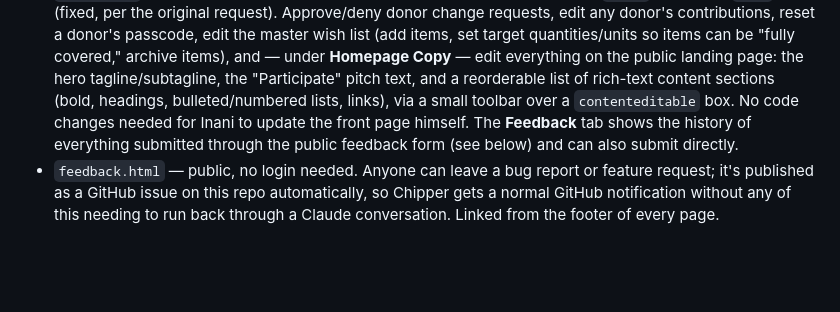
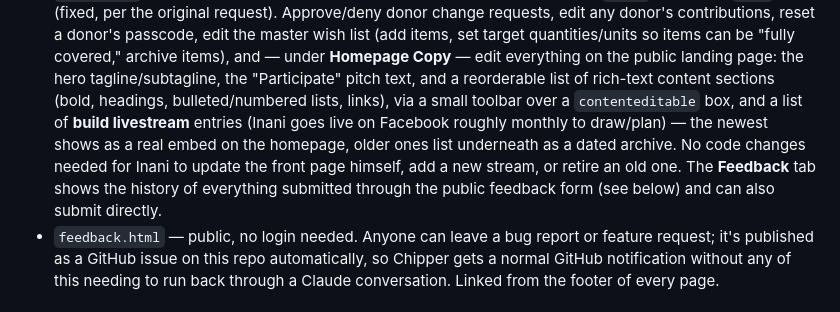
Before and after one commit to ChipperCantCode/the-erebe, a Markdown page: README.md, the part around the change. Rendered like a GitHub page; blank space fills up the shorter version.

Commit message:
Document build livestreams feature in README

```diff
--- a/README.md
+++ b/README.md
@@ -36,9 +36,12 @@ at https://chippercantcode.github.io/the-erebe/)
   items), and — under **Homepage Copy** — edit everything on the public landing page:
   the hero tagline/subtagline, the "Participate" pitch text, and a reorderable list of
   rich-text content sections (bold, headings, bulleted/numbered lists, links), via a
-  small toolbar over a `contenteditable` box. No code changes needed for Inani to
-  update the front page himself. The **Feedback** tab shows the history of everything
-  submitted through the public feedback form (see below) and can also submit directly.
+  small toolbar over a `contenteditable` box, and a list of **build livestream** entries
+  (Inani goes live on Facebook roughly monthly to draw/plan) — the newest shows as a real
+  embed on the homepage, older ones list underneath as a dated archive. No code changes
+  needed for Inani to update the front page himself, add a new stream, or retire an old
+  one. The **Feedback** tab shows the history of everything submitted through the public
+  feedback form (see below) and can also submit directly.
 - `feedback.html` — public, no login needed. Anyone can leave a bug report or feature
   request; it's published as a GitHub issue on this repo automatically, so Chipper gets
   a normal GitHub notification without any of this needing to run back through a
```
